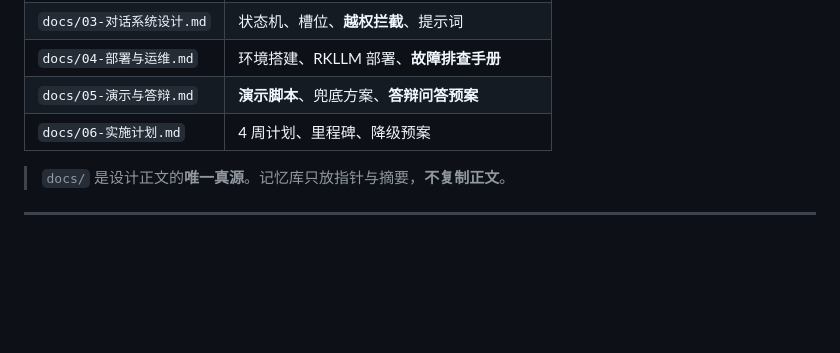
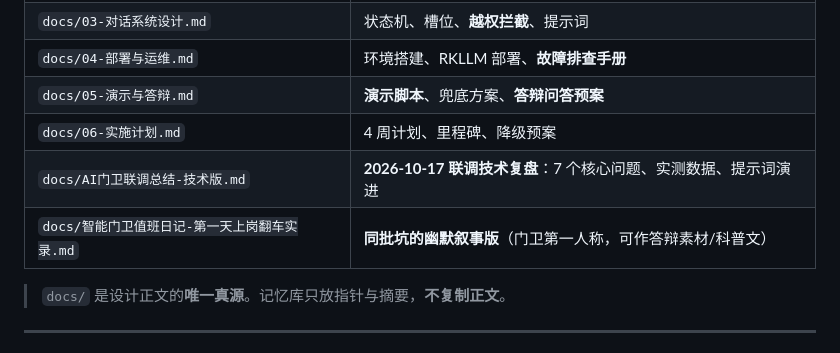
Before and after one commit to ethan123-zhang/edge-guard-ai, a Markdown page: MEMORY.md, the part around the change. Drawn GitHub-style; blank space fills up the shorter version.

```diff
--- a/MEMORY.md
+++ b/MEMORY.md
@@ -73,6 +73,8 @@ last_updated: 2026-10-15
 | `docs/04-部署与运维.md` | 环境搭建、RKLLM 部署、**故障排查手册** |
 | `docs/05-演示与答辩.md` | **演示脚本**、兜底方案、**答辩问答预案** |
 | `docs/06-实施计划.md` | 4 周计划、里程碑、降级预案 |
+| `docs/AI门卫联调总结-技术版.md` | **2026-10-17 联调技术复盘**：7 个核心问题、实测数据、提示词演进 |
+| `docs/智能门卫值班日记-第一天上岗翻车实录.md` | **同批坑的幽默叙事版**（门卫第一人称，可作答辩素材/科普文） |
 
 > `docs/` 是设计正文的**唯一真源**。记忆库只放指针与摘要，**不复制正文**。
 
```
Also changed, not shown: docs/AI门卫联调总结-技术版.md (added, +190 -0 lines), docs/智能门卫值班日记-第一天上岗翻车实录.md (added, +214 -0 lines).
